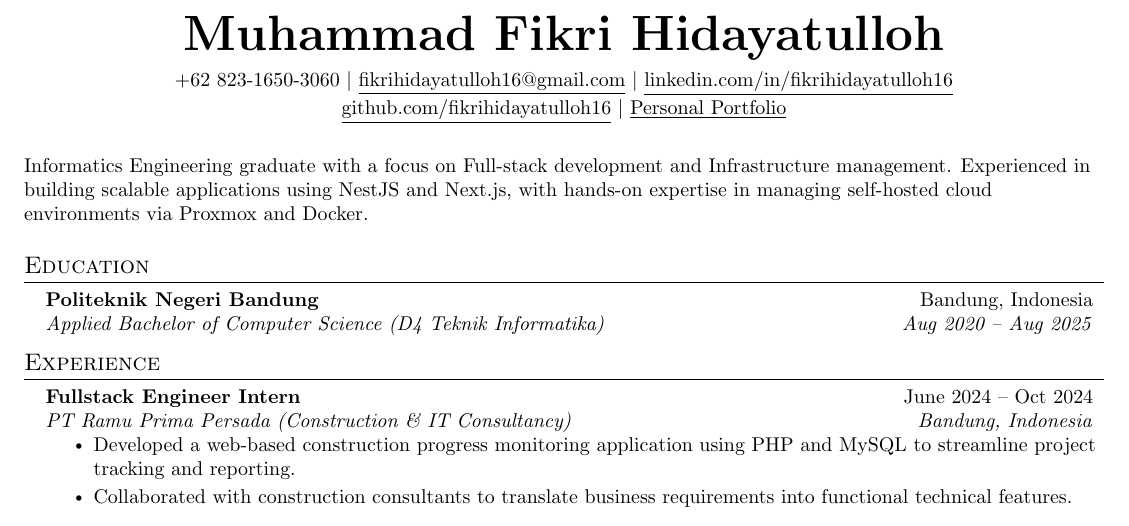
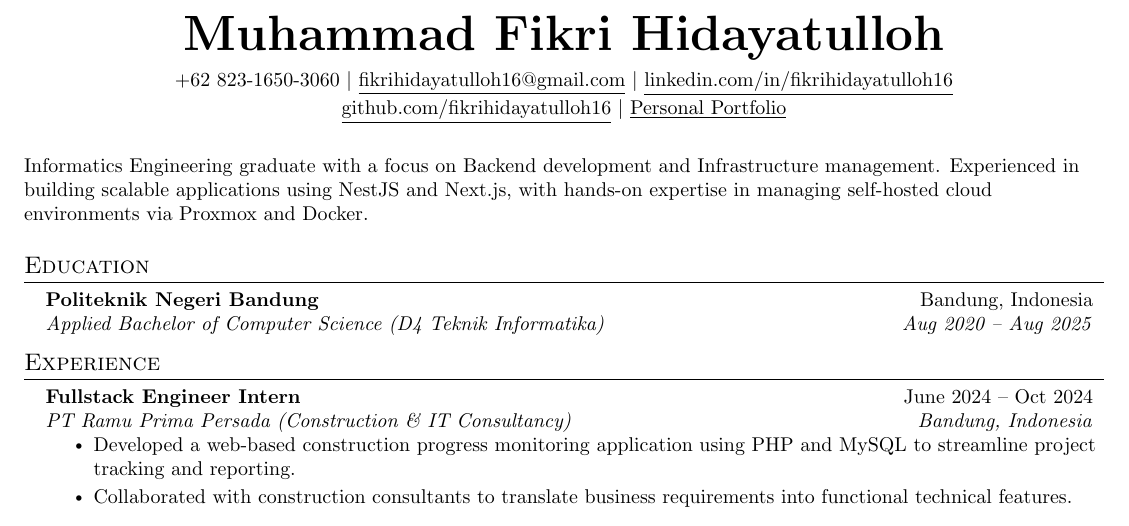
Before and after one commit to fikrihidayatulloh16/resume, a LaTeX CV (resume.tex): part of the page, cut so that both start at the same text. Compiled offline with pdfLaTeX.

Commit message:
Update hero

```diff
--- a/resume.tex
+++ b/resume.tex
@@ -120,8 +120,7 @@
     \href{https://mfh16-portofolio.vercel.app/}{\underline{Personal Portfolio}} \\ \vspace{5pt}
 \end{center}
 
-\small{Informatics Engineering graduate with a focus on Full-stack development and Infrastructure management. Experienced in building scalable applications using NestJS and Next.js, with hands-on expertise in managing self-hosted cloud environments via Proxmox and Docker.}
-
+\small{Informatics Engineering graduate with a focus on Backend development and Infrastructure management. Experienced in building scalable applications using NestJS and Next.js, with hands-on expertise in managing self-hosted cloud environments via Proxmox and Docker.}
 
 %-----------EDUCATION-----------
 \section{Education}
```
